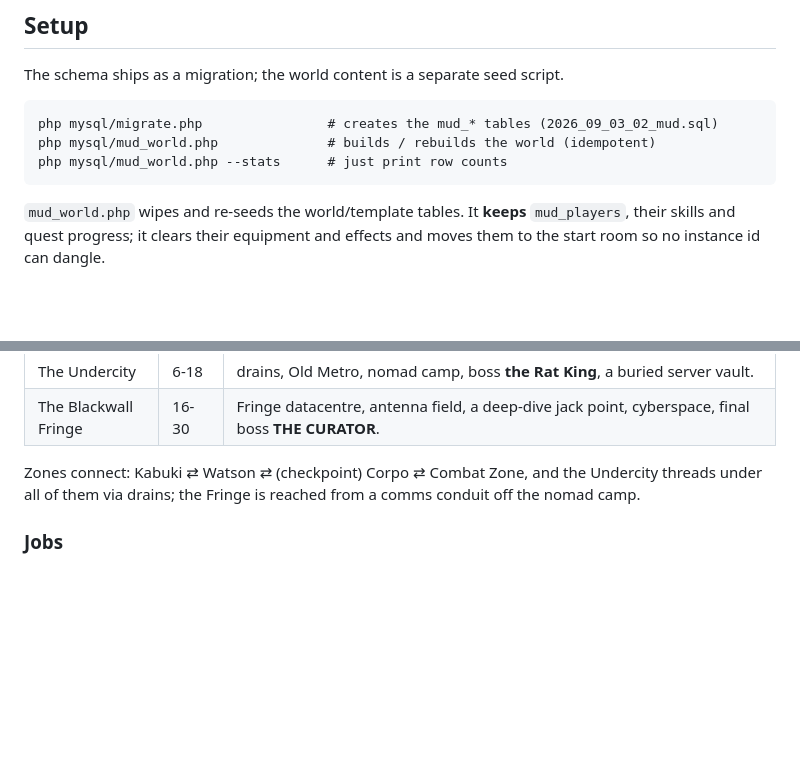
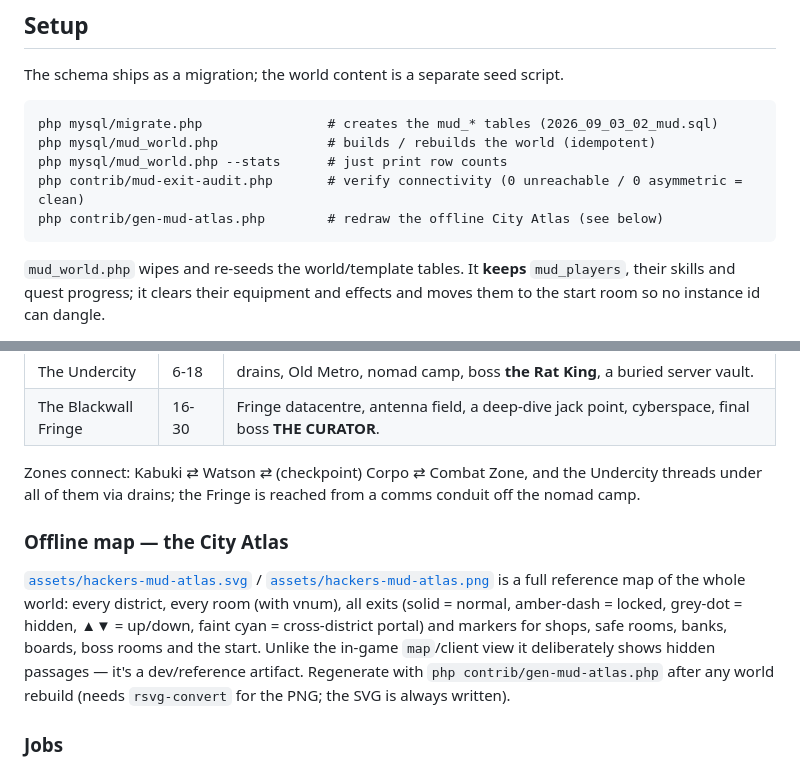
Before and after one commit to kawaiipantsu/bbs, a Markdown page: docs/mud.md, 2 parts joined by grey strips. GitHub-like rendering; blank space fills up the shorter version.

Commit message:
docs/mud.md: link the offline City Atlas + audit/atlas scripts
Co-Authored-By: Claude Sonnet 5 <noreply@anthropic.com>
Claude-Session: https://claude.ai/code/session_01FLpjsYTqjJtSfRssCCAwyK

````diff
--- a/docs/mud.md
+++ b/docs/mud.md
@@ -31,6 +31,8 @@ The schema ships as a migration; the world content is a separate seed script.
 php mysql/migrate.php                # creates the mud_* tables (2026_09_03_02_mud.sql)
 php mysql/mud_world.php              # builds / rebuilds the world (idempotent)
 php mysql/mud_world.php --stats      # just print row counts
+php contrib/mud-exit-audit.php       # verify connectivity (0 unreachable / 0 asymmetric = clean)
+php contrib/gen-mud-atlas.php        # redraw the offline City Atlas (see below)
 ```
 
 `mud_world.php` wipes and re-seeds the world/template tables. It **keeps**
@@ -150,6 +152,18 @@ Zones connect: Kabuki ⇄ Watson ⇄ (checkpoint) Corpo ⇄ Combat Zone, and the
 Undercity threads under all of them via drains; the Fringe is reached from a
 comms conduit off the nomad camp.
 
+### Offline map — the City Atlas
+
+[`assets/hackers-mud-atlas.svg`](../assets/hackers-mud-atlas.svg) /
+[`assets/hackers-mud-atlas.png`](../assets/hackers-mud-atlas.png) is a full
+reference map of the whole world: every district, every room (with vnum), all
+exits (solid = normal, amber-dash = locked, grey-dot = hidden, ▲▼ = up/down,
+faint cyan = cross-district portal) and markers for shops, safe rooms, banks,
+boards, boss rooms and the start. Unlike the in-game `map`/client view it
+deliberately shows hidden passages — it's a dev/reference artifact. Regenerate
+with `php contrib/gen-mud-atlas.php` after any world rebuild (needs
+`rsvg-convert` for the PNG; the SVG is always written).
+
 ### Jobs
 
 Fixers give chained jobs (`mud_quests.next_vnum`). Rogue's line runs Bounce Test
````
